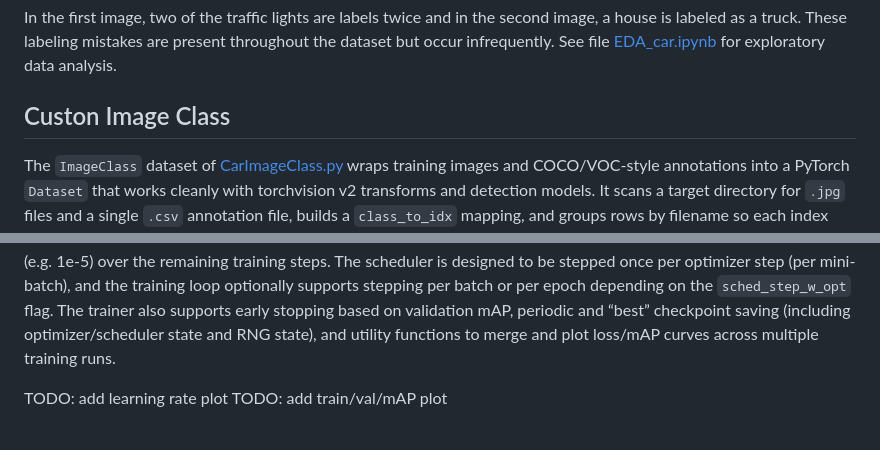
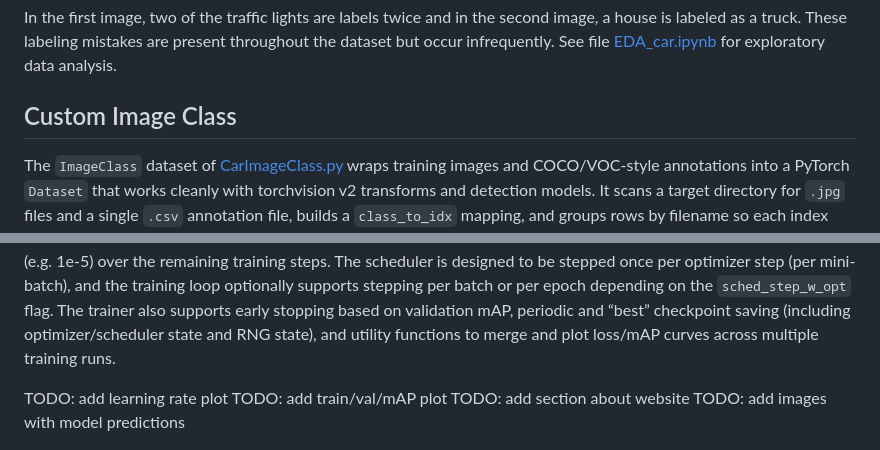
Before and after one commit to ElliotBlackstone/automotive-ssd-object-detection, a Markdown page: README.md, 2 parts joined by grey strips. GitHub-like rendering.

```diff
--- a/README.md
+++ b/README.md
@@ -29,7 +29,7 @@ Unfortunately, there are some flaws with the dataset, as seen below.
 In the first image, two of the traffic lights are labels twice and in the second image, a house is labeled as a truck.  These labeling mistakes are present throughout the dataset but occur infrequently.  See file [EDA_car.ipynb](/EDA_car.ipynb) for exploratory data analysis.
 
 
-## Custon Image Class
+## Custom Image Class
 The `ImageClass` dataset of [CarImageClass.py](/CarImageClass.py) wraps training images and COCO/VOC-style annotations into a PyTorch `Dataset` that works cleanly with torchvision v2 transforms and detection models. It scans a target directory for `.jpg` files and a single `.csv` annotation file, builds a `class_to_idx` mapping, and groups rows by filename so each index returns one image and all of its boxes. For a given index, it decodes the image, looks up the corresponding rows, and returns `(img, target)` where `img` is a CHW tensor and `target` is a dict with `boxes` as `tv_tensors.BoundingBoxes` in absolute `xyxy` pixels, `labels` as integer class indices, `image_id`, and optionally per-box `areas` computed after any geometric transforms. The constructor supports sub-sampling via `file_pct` and a fixed `rand_seed`, and the helper `make_train_test_split` builds stratified, group-wise train/test splits by filename so that images from the same file never appear in both sets. A visualization method, `show_with_box`, can overlay both ground-truth and predicted boxes (in several coordinate conventions) on the decoded image, which is useful for quickly inspecting annotation quality and model outputs.
 
 
@@ -59,6 +59,8 @@ Optimization uses SGD with Nesterov momentum and weight decay, together with a c
 
 TODO: add learning rate plot
 TODO: add train/val/mAP plot
+TODO: add section about website
+TODO: add images with model predictions
 
 
 ![Training loss data](/figures/loss_vs_epoch.png)
```
